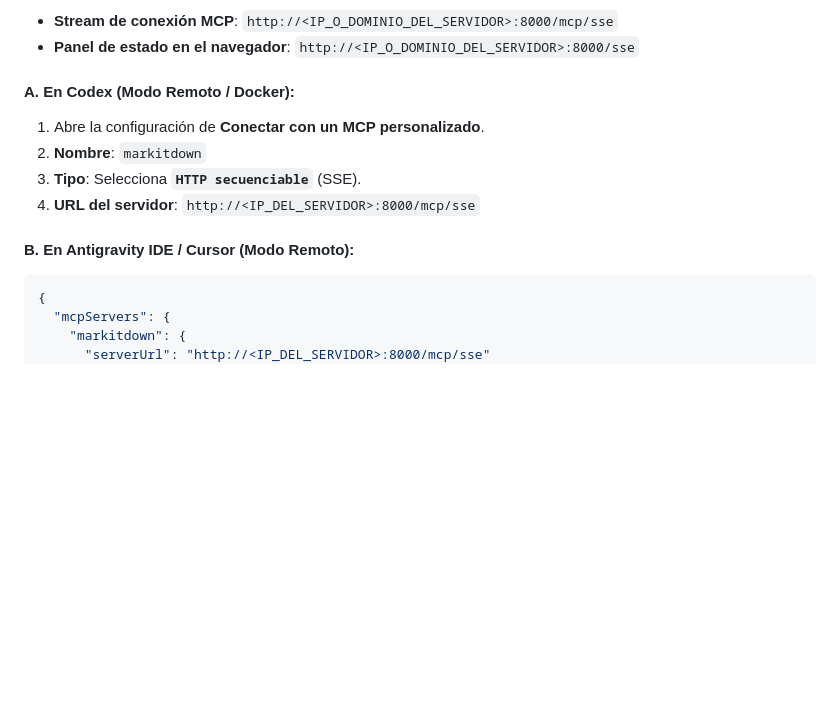
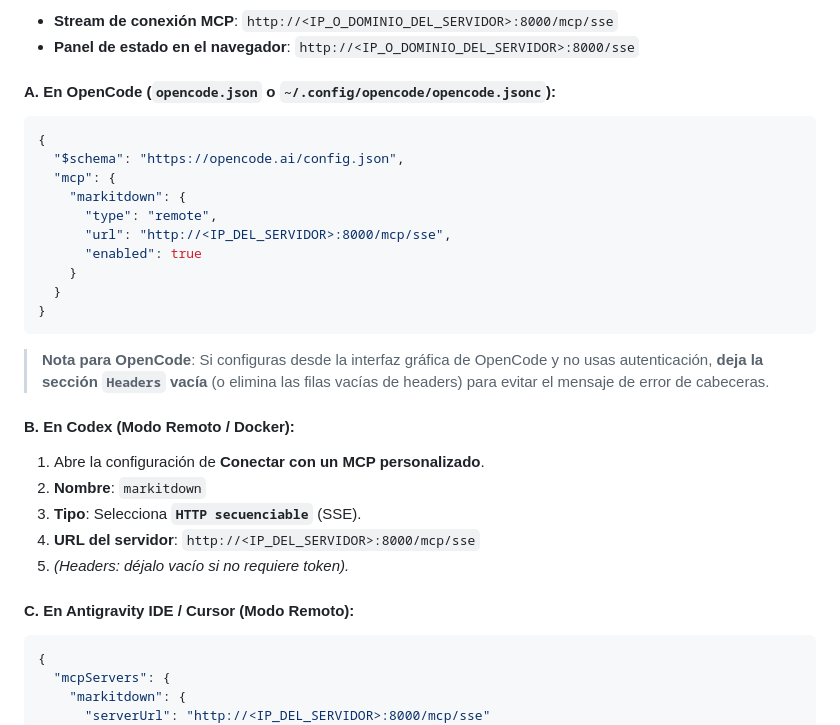
Before and after one commit to euclides-ollarves/markitdown_studio, a Markdown page: README.md, the part around the change. Drawn GitHub-style; blank space fills up the shorter version.

Commit message:
docs: Add OpenCode (opencode.json) MCP configuration guide

````diff
--- a/README.md
+++ b/README.md
@@ -160,13 +160,29 @@ Cuando MarkItDown Studio se ejecuta en un servidor remoto o contenedor Docker (p
 - **Stream de conexión MCP**: `http://<IP_O_DOMINIO_DEL_SERVIDOR>:8000/mcp/sse`
 - **Panel de estado en el navegador**: `http://<IP_O_DOMINIO_DEL_SERVIDOR>:8000/sse`
 
-#### A. En Codex (Modo Remoto / Docker):
+#### A. En OpenCode (`opencode.json` o `~/.config/opencode/opencode.jsonc`):
+```jsonc
+{
+  "$schema": "https://opencode.ai/config.json",
+  "mcp": {
+    "markitdown": {
+      "type": "remote",
+      "url": "http://<IP_DEL_SERVIDOR>:8000/mcp/sse",
+      "enabled": true
+    }
+  }
+}
+```
+> **Nota para OpenCode**: Si configuras desde la interfaz gráfica de OpenCode y no usas autenticación, **deja la sección `Headers` vacía** (o elimina las filas vacías de headers) para evitar el mensaje de error de cabeceras.
+
+#### B. En Codex (Modo Remoto / Docker):
 1. Abre la configuración de **Conectar con un MCP personalizado**.
 2. **Nombre**: `markitdown`
 3. **Tipo**: Selecciona **`HTTP secuenciable`** (SSE).
 4. **URL del servidor**: `http://<IP_DEL_SERVIDOR>:8000/mcp/sse`
+5. *(Headers: déjalo vacío si no requiere token).*
 
-#### B. En Antigravity IDE / Cursor (Modo Remoto):
+#### C. En Antigravity IDE / Cursor (Modo Remoto):
 ```json
 {
   "mcpServers": {
````
